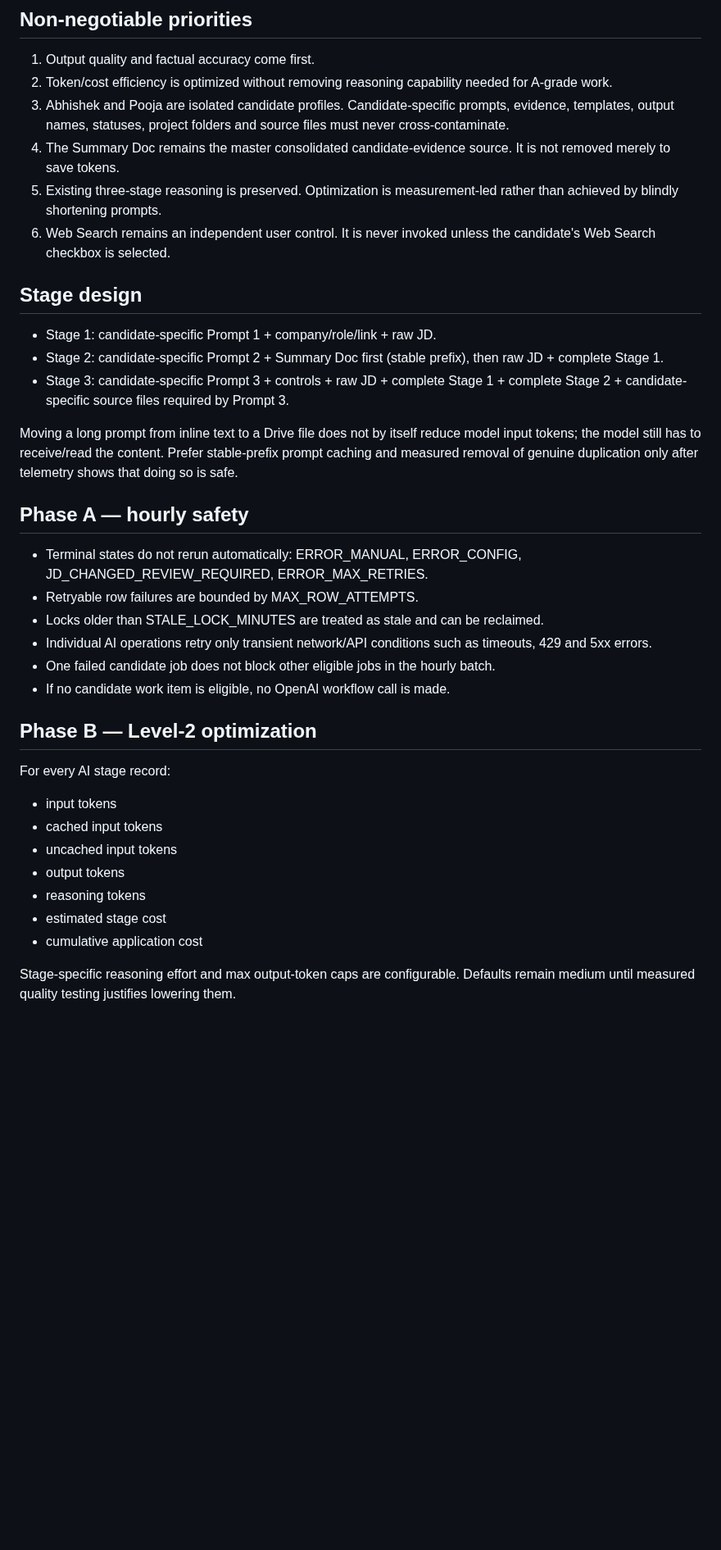
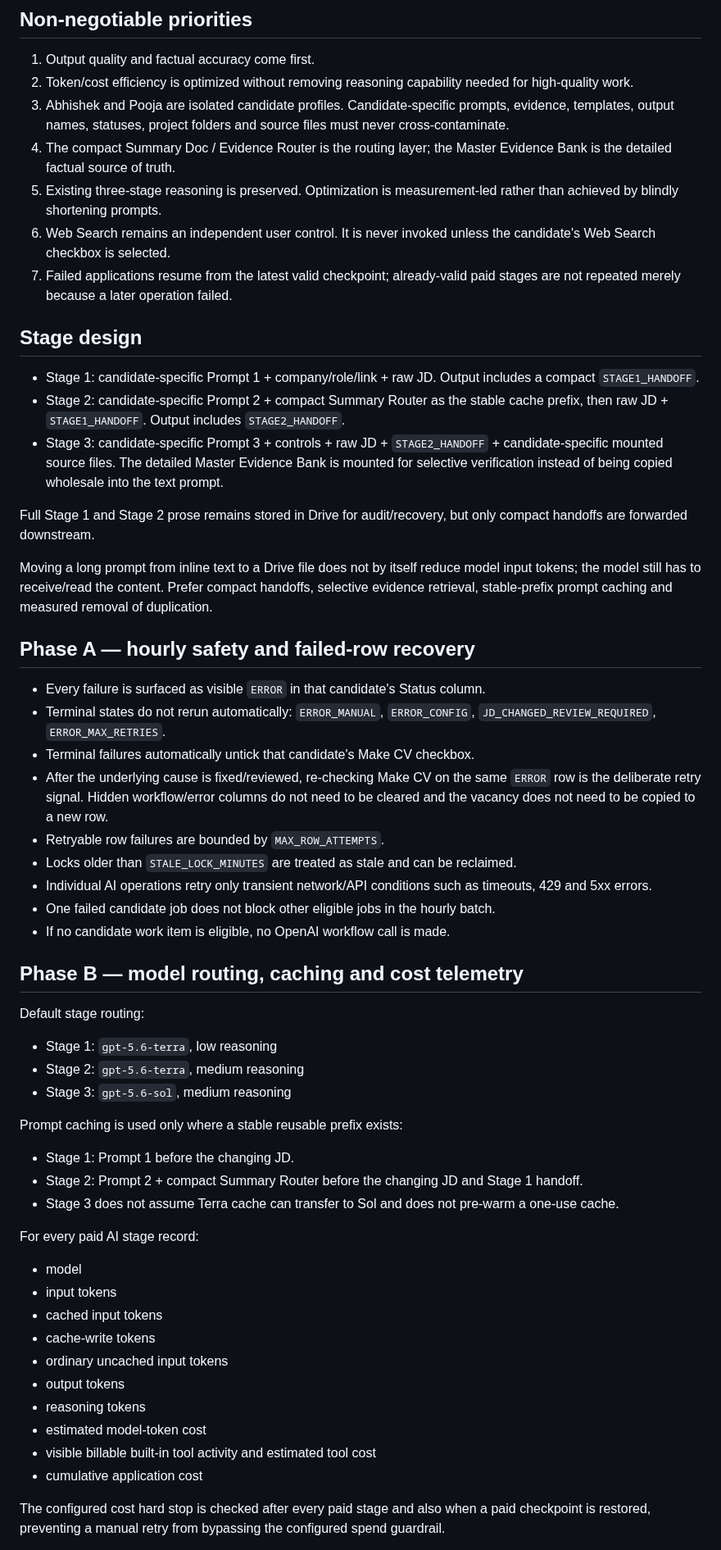
Before and after one commit to abhisheknair607-ux/automate_cv, a Markdown page: docs/ARCHITECTURE_DECISIONS.md, the part around one of its changes. Shown at 82% size. Drawn GitHub-style; blank space fills up the shorter version.

Commit message:
Align architecture decisions with durable resume flow

```diff
--- a/docs/ARCHITECTURE_DECISIONS.md
+++ b/docs/ARCHITECTURE_DECISIONS.md
@@ -2,36 +2,55 @@
 
 ## Non-negotiable priorities
 1. Output quality and factual accuracy come first.
-2. Token/cost efficiency is optimized without removing reasoning capability needed for A-grade work.
+2. Token/cost efficiency is optimized without removing reasoning capability needed for high-quality work.
 3. Abhishek and Pooja are isolated candidate profiles. Candidate-specific prompts, evidence, templates, output names, statuses, project folders and source files must never cross-contaminate.
-4. The Summary Doc remains the master consolidated candidate-evidence source. It is not removed merely to save tokens.
+4. The compact Summary Doc / Evidence Router is the routing layer; the Master Evidence Bank is the detailed factual source of truth.
 5. Existing three-stage reasoning is preserved. Optimization is measurement-led rather than achieved by blindly shortening prompts.
 6. Web Search remains an independent user control. It is never invoked unless the candidate's Web Search checkbox is selected.
+7. Failed applications resume from the latest valid checkpoint; already-valid paid stages are not repeated merely because a later operation failed.
 
 ## Stage design
-- Stage 1: candidate-specific Prompt 1 + company/role/link + raw JD.
-- Stage 2: candidate-specific Prompt 2 + Summary Doc first (stable prefix), then raw JD + complete Stage 1.
-- Stage 3: candidate-specific Prompt 3 + controls + raw JD + complete Stage 1 + complete Stage 2 + candidate-specific source files required by Prompt 3.
+- Stage 1: candidate-specific Prompt 1 + company/role/link + raw JD. Output includes a compact `STAGE1_HANDOFF`.
+- Stage 2: candidate-specific Prompt 2 + compact Summary Router as the stable cache prefix, then raw JD + `STAGE1_HANDOFF`. Output includes `STAGE2_HANDOFF`.
+- Stage 3: candidate-specific Prompt 3 + controls + raw JD + `STAGE2_HANDOFF` + candidate-specific mounted source files. The detailed Master Evidence Bank is mounted for selective verification instead of being copied wholesale into the text prompt.
 
-Moving a long prompt from inline text to a Drive file does not by itself reduce model input tokens; the model still has to receive/read the content. Prefer stable-prefix prompt caching and measured removal of genuine duplication only after telemetry shows that doing so is safe.
+Full Stage 1 and Stage 2 prose remains stored in Drive for audit/recovery, but only compact handoffs are forwarded downstream.
 
-## Phase A — hourly safety
-- Terminal states do not rerun automatically: ERROR_MANUAL, ERROR_CONFIG, JD_CHANGED_REVIEW_REQUIRED, ERROR_MAX_RETRIES.
-- Retryable row failures are bounded by MAX_ROW_ATTEMPTS.
-- Locks older than STALE_LOCK_MINUTES are treated as stale and can be reclaimed.
+Moving a long prompt from inline text to a Drive file does not by itself reduce model input tokens; the model still has to receive/read the content. Prefer compact handoffs, selective evidence retrieval, stable-prefix prompt caching and measured removal of duplication.
+
+## Phase A — hourly safety and failed-row recovery
+- Every failure is surfaced as visible `ERROR` in that candidate's Status column.
+- Terminal states do not rerun automatically: `ERROR_MANUAL`, `ERROR_CONFIG`, `JD_CHANGED_REVIEW_REQUIRED`, `ERROR_MAX_RETRIES`.
+- Terminal failures automatically untick that candidate's Make CV checkbox.
+- After the underlying cause is fixed/reviewed, re-checking Make CV on the same `ERROR` row is the deliberate retry signal. Hidden workflow/error columns do not need to be cleared and the vacancy does not need to be copied to a new row.
+- Retryable row failures are bounded by `MAX_ROW_ATTEMPTS`.
+- Locks older than `STALE_LOCK_MINUTES` are treated as stale and can be reclaimed.
 - Individual AI operations retry only transient network/API conditions such as timeouts, 429 and 5xx errors.
 - One failed candidate job does not block other eligible jobs in the hourly batch.
 - If no candidate work item is eligible, no OpenAI workflow call is made.
 
-## Phase B — Level-2 optimization
-For every AI stage record:
+## Phase B — model routing, caching and cost telemetry
+Default stage routing:
+- Stage 1: `gpt-5.6-terra`, low reasoning
+- Stage 2: `gpt-5.6-terra`, medium reasoning
+- Stage 3: `gpt-5.6-sol`, medium reasoning
+
+Prompt caching is used only where a stable reusable prefix exists:
+- Stage 1: Prompt 1 before the changing JD.
+- Stage 2: Prompt 2 + compact Summary Router before the changing JD and Stage 1 handoff.
+- Stage 3 does not assume Terra cache can transfer to Sol and does not pre-warm a one-use cache.
+
+For every paid AI stage record:
+- model
 - input tokens
 - cached input tokens
-- uncached input tokens
+- cache-write tokens
+- ordinary uncached input tokens
 - output tokens
 - reasoning tokens
-- estimated stage cost
+- estimated model-token cost
+- visible billable built-in tool activity and estimated tool cost
 - cumulative application cost
 
-Stage-specific reasoning effort and max output-token caps are configurable. Defaults remain medium until measured quality testing justifies lowering them.
+The configured cost hard stop is checked after every paid stage and also when a paid checkpoint is restored, preventing a manual retry from bypassing the configured spend guardrail.
 
```
Also changed, not shown: other parts of docs/ARCHITECTURE_DECISIONS.md (+52 -18 lines).
